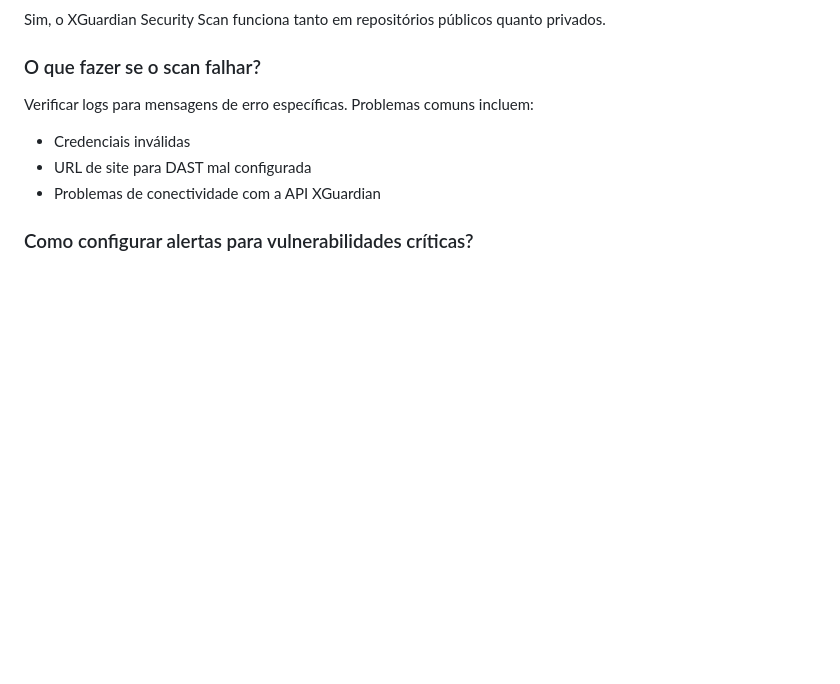
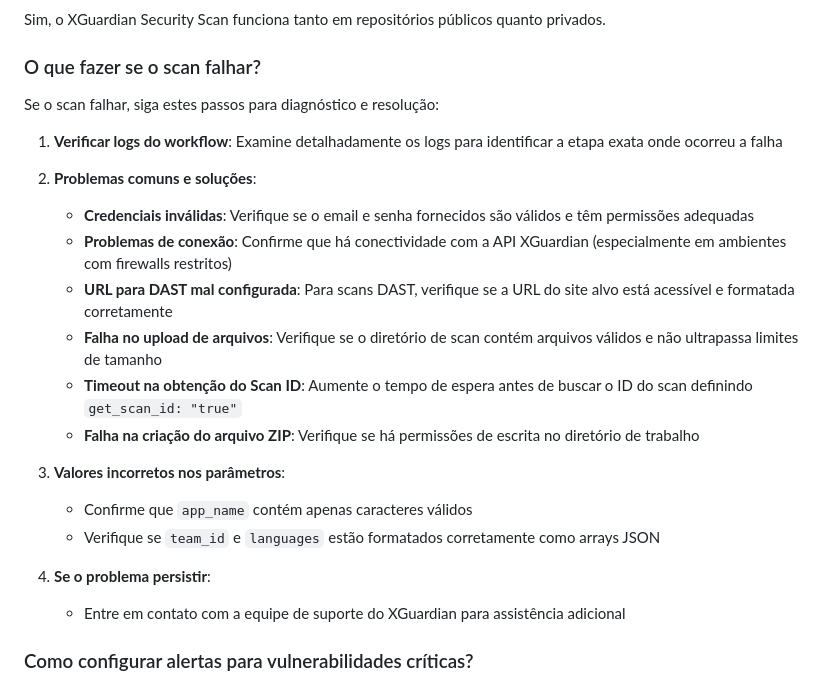
Before and after one commit to victorf-xmart/juice-shop-actions, a Markdown page: .github/NEW-README.md, the part around the change. GitHub-like rendering; blank space fills up the shorter version.

Commit message:
docs: update troubleshooting section in NEW-README.md with detailed steps for scan failures

```diff
--- a/.github/NEW-README.md
+++ b/.github/NEW-README.md
@@ -366,11 +366,26 @@ Sim, o XGuardian Security Scan funciona tanto em repositórios públicos quanto
 
 ### O que fazer se o scan falhar?
 
-Verificar logs para mensagens de erro específicas. Problemas comuns incluem:
+Se o scan falhar, siga estes passos para diagnóstico e resolução:
 
-- Credenciais inválidas
-- URL de site para DAST mal configurada
-- Problemas de conectividade com a API XGuardian
+1. **Verificar logs do workflow**: Examine detalhadamente os logs para identificar a etapa exata onde ocorreu a falha
+
+2. **Problemas comuns e soluções**:
+
+   - **Credenciais inválidas**: Verifique se o email e senha fornecidos são válidos e têm permissões adequadas
+   - **Problemas de conexão**: Confirme que há conectividade com a API XGuardian (especialmente em ambientes com firewalls restritos)
+   - **URL para DAST mal configurada**: Para scans DAST, verifique se a URL do site alvo está acessível e formatada corretamente
+   - **Falha no upload de arquivos**: Verifique se o diretório de scan contém arquivos válidos e não ultrapassa limites de tamanho
+   - **Timeout na obtenção do Scan ID**: Aumente o tempo de espera antes de buscar o ID do scan definindo `get_scan_id: "true"`
+   - **Falha na criação do arquivo ZIP**: Verifique se há permissões de escrita no diretório de trabalho
+
+3. **Valores incorretos nos parâmetros**:
+
+   - Confirme que `app_name` contém apenas caracteres válidos
+   - Verifique se `team_id` e `languages` estão formatados corretamente como arrays JSON
+
+4. **Se o problema persistir**:
+   - Entre em contato com a equipe de suporte do XGuardian para assistência adicional
 
 ### Como configurar alertas para vulnerabilidades críticas?
 
```
